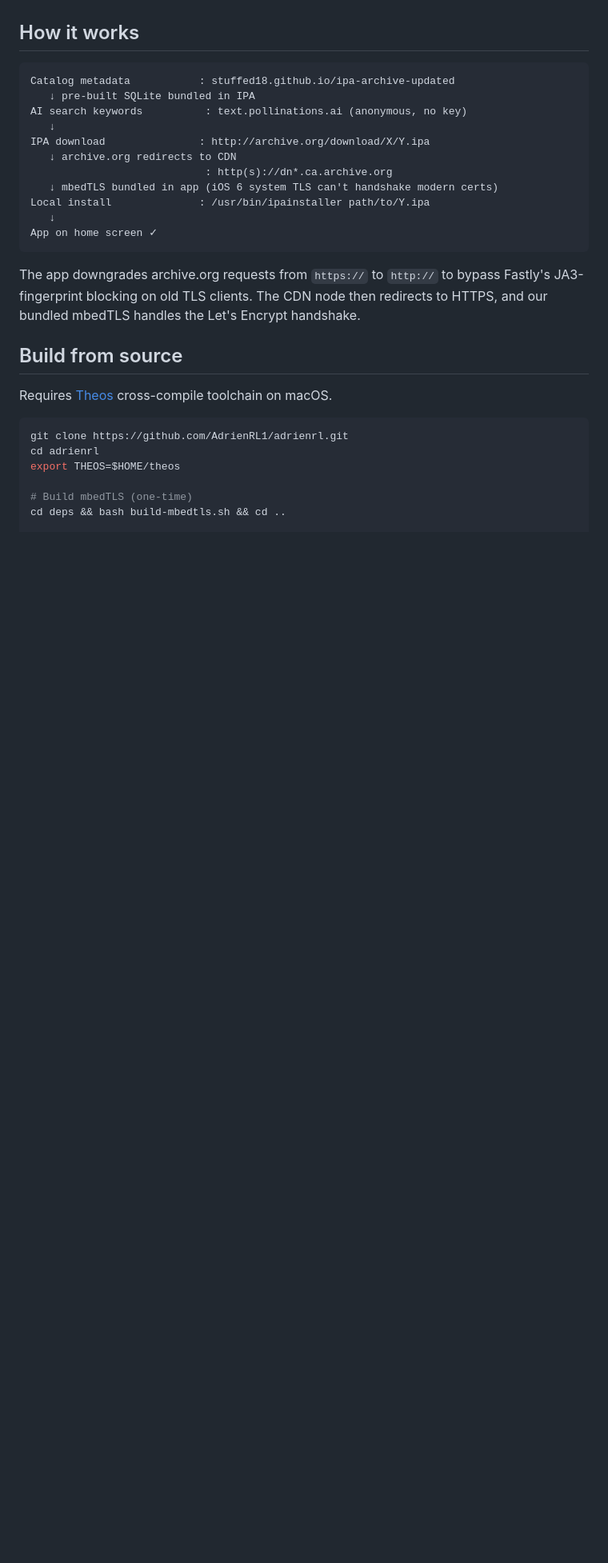
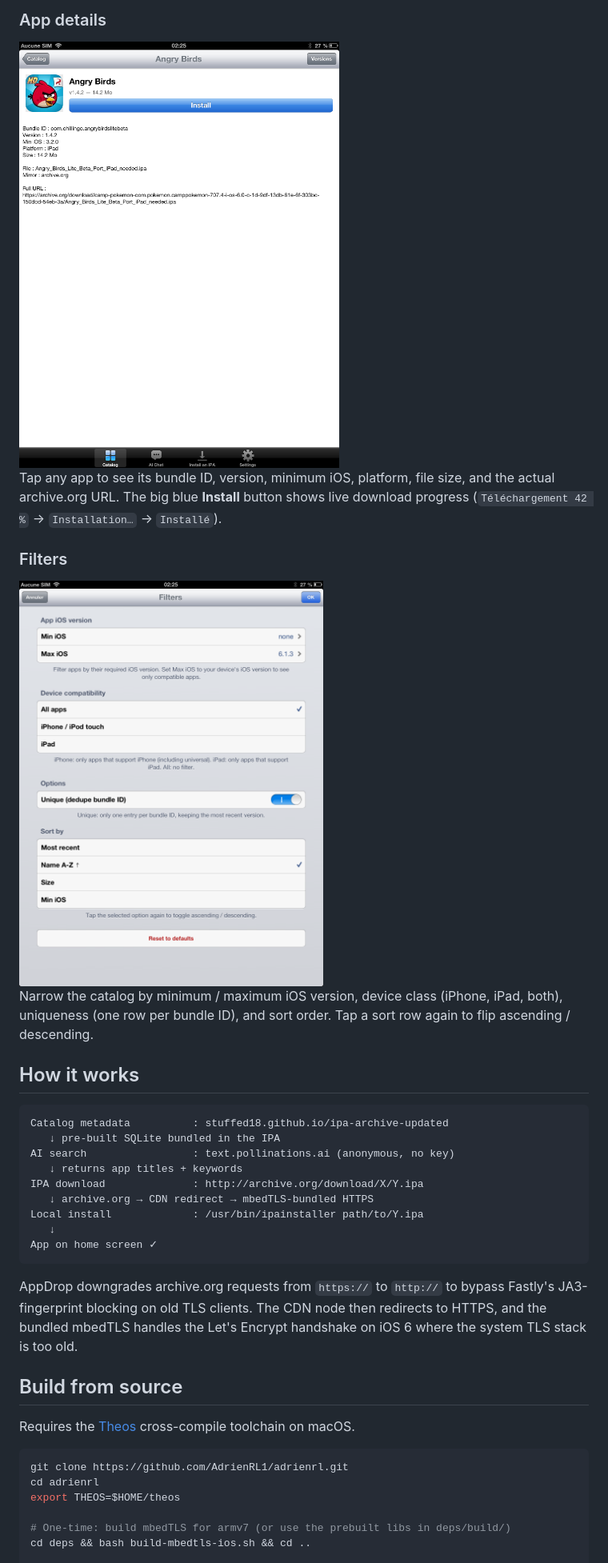
Before and after one commit to AdrienRL1/AppDrop, a Markdown page: README.md, the part around the change printed below. Shown: that part at 80% size. GitHub-like rendering; pictures changed too: screenshots/screenshot-13.png (added), screenshots/screenshot-14.png (added); blank space fills up the shorter version.

Commit message:
README: clearer install flow + screenshots for catalog, AI, detail, filters

````diff
--- a/README.md
+++ b/README.md
@@ -49,31 +76,40 @@ You get auto-updates whenever a new version ships.
+### App details
+
+<img src="screenshots/screenshot-13.png" width="400" alt="App detail showing Angry Birds with Install button">
+
+Tap any app to see its bundle ID, version, minimum iOS, platform, file size, and the actual archive.org URL. The big blue **Install** button shows live download progress (`Téléchargement 42 %` → `Installation…` → `Installé`).
+
+### Filters
+
+<img src="screenshots/screenshot-14.png" width="380" alt="Filters screen">
+
+Narrow the catalog by minimum / maximum iOS version, device class (iPhone, iPad, both), uniqueness (one row per bundle ID), and sort order. Tap a sort row again to flip ascending / descending.
 
 ## How it works
 
 ```
-Catalog metadata           : stuffed18.github.io/ipa-archive-updated
-   ↓ pre-built SQLite bundled in IPA
-AI search keywords          : text.pollinations.ai (anonymous, no key)
-   ↓
-IPA download               : http://archive.org/download/X/Y.ipa
-   ↓ archive.org redirects to CDN
-                            : http(s)://dn*.ca.archive.org
-   ↓ mbedTLS bundled in app (iOS 6 system TLS can't handshake modern certs)
-Local install              : /usr/bin/ipainstaller path/to/Y.ipa
+Catalog metadata          : stuffed18.github.io/ipa-archive-updated
+   ↓ pre-built SQLite bundled in the IPA
+AI search                 : text.pollinations.ai (anonymous, no key)
+   ↓ returns app titles + keywords
+IPA download              : http://archive.org/download/X/Y.ipa
+   ↓ archive.org → CDN redirect → mbedTLS-bundled HTTPS
+Local install             : /usr/bin/ipainstaller path/to/Y.ipa
    ↓
 App on home screen ✓
 ```
 
-The app downgrades archive.org requests from `https://` to `http://` to bypass Fastly's JA3-fingerprint blocking on old TLS clients. The CDN node then redirects to HTTPS, and our bundled mbedTLS handles the Let's Encrypt handshake.
+AppDrop downgrades archive.org requests from `https://` to `http://` to bypass Fastly's JA3-fingerprint blocking on old TLS clients. The CDN node then redirects to HTTPS, and the bundled mbedTLS handles the Let's Encrypt handshake on iOS 6 where the system TLS stack is too old.
 
 ## Build from source
 
-Requires [Theos](https://theos.dev) cross-compile toolchain on macOS.
+Requires the [Theos](https://theos.dev) cross-compile toolchain on macOS.
 
 ```bash
 git clone https://github.com/AdrienRL1/adrienrl.git
 cd adrienrl
 export THEOS=$HOME/theos
 
-# Build mbedTLS (one-time)
-cd deps && bash build-mbedtls.sh && cd ..
+# One-time: build mbedTLS for armv7 (or use the prebuilt libs in deps/build/)
+cd deps && bash build-mbedtls-ios.sh && cd ..
 
````
Also changed, not shown: other parts of README.md (+64 -37 lines), screenshots/screenshot-12.png (added), 1 other file.
